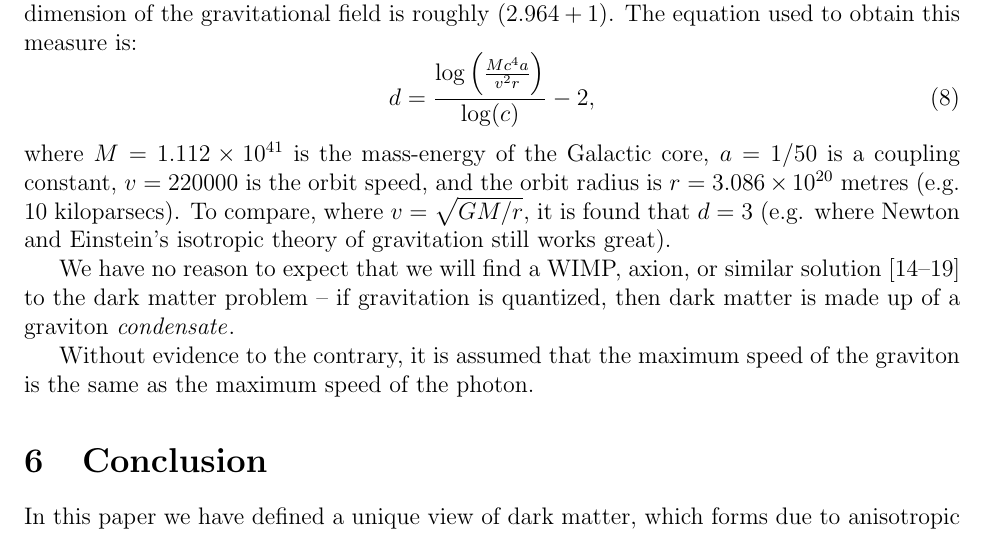
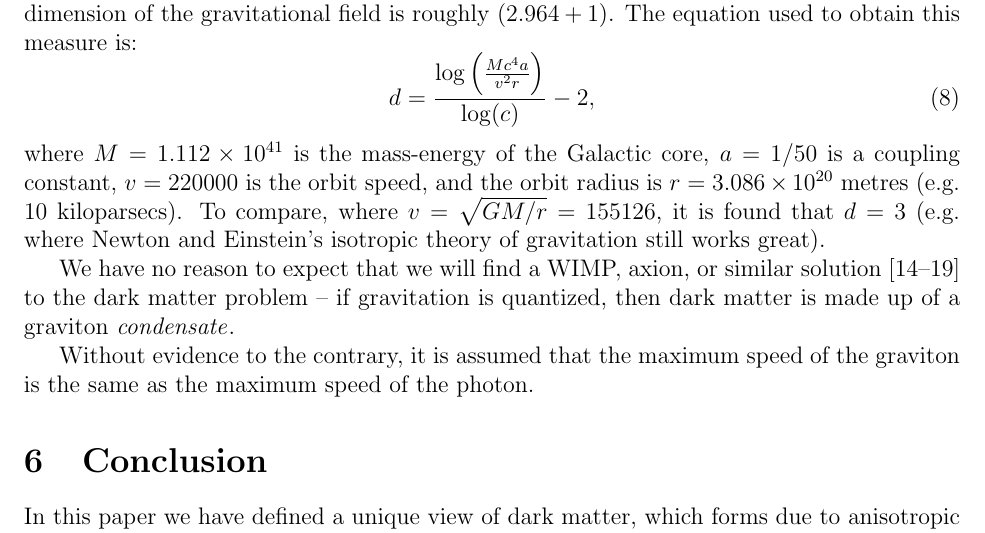
Before and after one commit to sjhalayka/papers, a LaTeX paper (anisotropic gravitation/bezier_escape.tex): part of page 4 of 5, cut so that both start at the same text. Compiled offline with pdfLaTeX.

Commit message:
Add files via upload

```diff
--- a/anisotropic gravitation/bezier_escape.tex
+++ b/anisotropic gravitation/bezier_escape.tex
@@ -155,7 +155,7 @@ The equation used to obtain this measure is:
 d = \frac{ \log\left(\frac{ M c^4 a }{ v^2 r } \right)} { \log(c) }  - 2,
 \end{equation}
 where $M = 1.112 \times 10^{41}$ is the mass-energy of the Galactic core, $a = 1/50$ is a coupling constant, $v = 220000$ is the orbit speed, and the orbit radius is $r = 3.086 \times 10^{20}$ metres (e.g. $10$ kiloparsecs).
-To compare, where $v = \sqrt{GM/r}$, it is found that $d = 3$ (e.g. where Newton and Einstein's isotropic theory of gravitation still works great).
+To compare, where $v = \sqrt{GM/r} = 155126$, it is found that $d = 3$ (e.g. where Newton and Einstein's isotropic theory of gravitation still works great).
 
 We have no reason to expect that we will find a WIMP, axion, or similar solution \cite{berger, aalbers, quiskamp, haipeng, hui, ackerman} to the dark matter problem -- if gravitation is quantized, then dark matter is made up of a graviton {\textit{condensate}}.
 
```
Also changed, not shown: anisotropic gravitation/bezier_escape.pdf, 1 other file.
